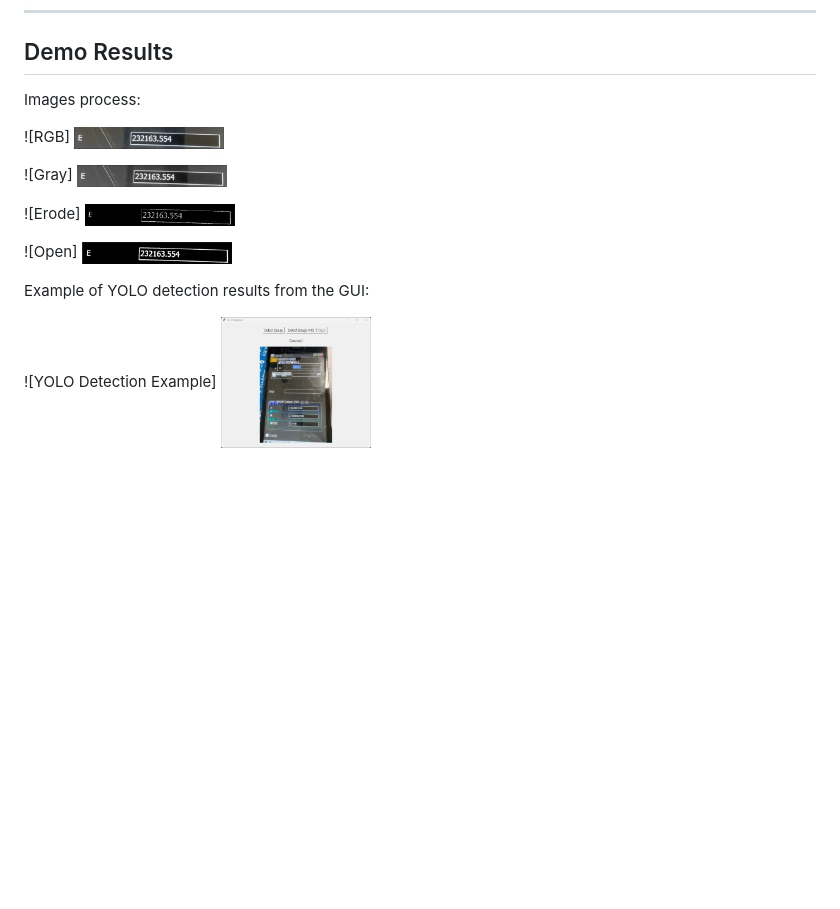
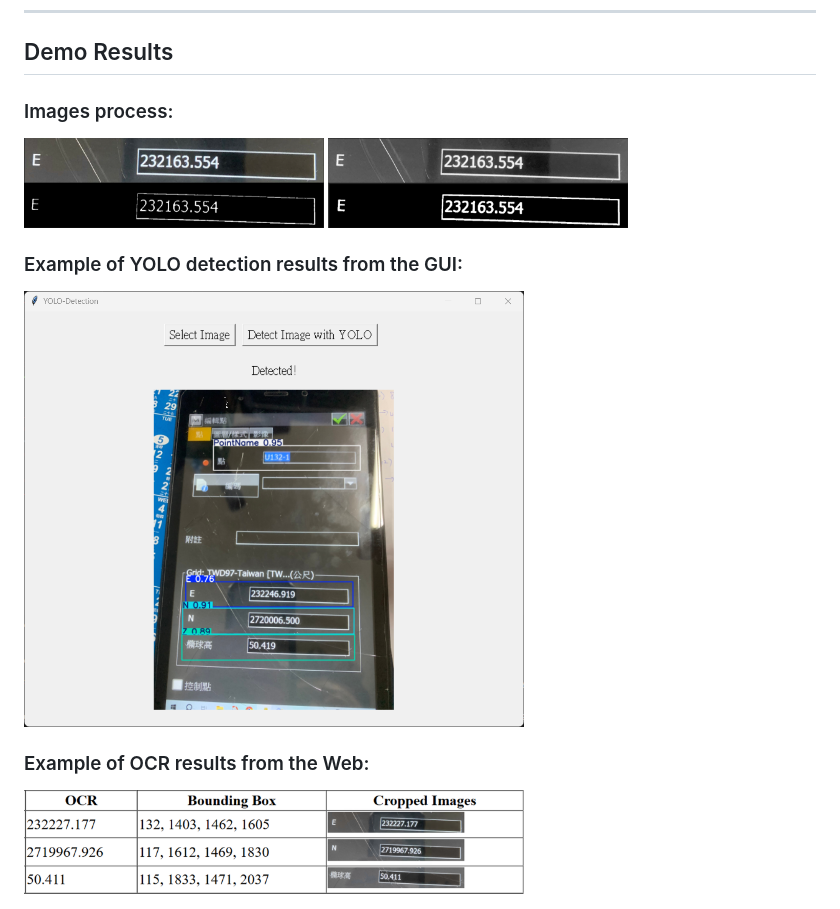
Before and after one commit to LeeYuChS/Sitepoint-Dection, a Markdown page: README.md, the part around the change. Drawn GitHub-style; blank space fills up the shorter version.

Commit message:
update ocr result

```diff
--- a/README.md
+++ b/README.md
@@ -158,25 +158,22 @@ NEZYOLO-main/
 
 ## Demo Results
 
-Images process:
+### Images process:
 
-![RGB]
-<img src="image_process_RGB.png" alt="Original image" width="150">
+<img src="image_process_RGB.png" alt="Original image" width="300">
 
-![Gray]
-<img src="image_process_Gray.png" alt="Gray" width="150">
+<img src="image_process_Gray.png" alt="Gray" width="300">
 
-![Erode]
-<img src="image_process_Erode.png" alt="Erode process" width="150">
+<img src="image_process_Erode.png" alt="Erode process" width="300">
 
-![Open]
-<img src="image_process_Open.png" alt="Open process" width="150">
+<img src="image_process_Open.png" alt="Open process" width="300">
 
 
-Example of YOLO detection results from the GUI:
+### Example of YOLO detection results from the GUI:
 
-![YOLO Detection Example]
-<img src="gui-sample.PNG" alt="YOLO Detection Example" width="150">
+<img src="gui-sample.PNG" alt="YOLO Detection Example" width="500">
 
-<!-- If you want to adjust size -->
-<!-- <img src="results/gui_samples/sample1.jpg" alt="YOLO Detection Example" width="500"> -->
+
+### Example of OCR results from the Web:
+
+<img src="OCR_result.png" alt="OCR Example" width="500">
```
